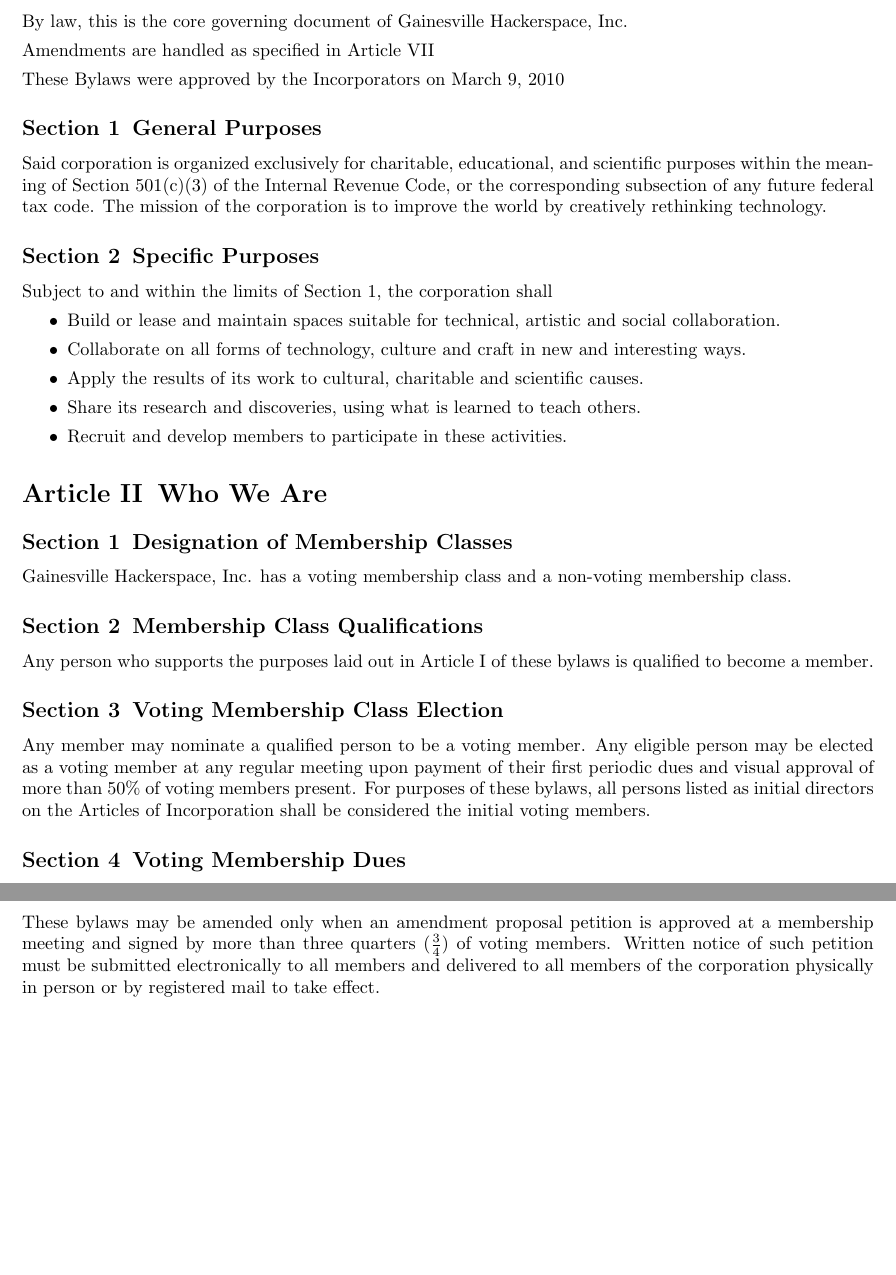
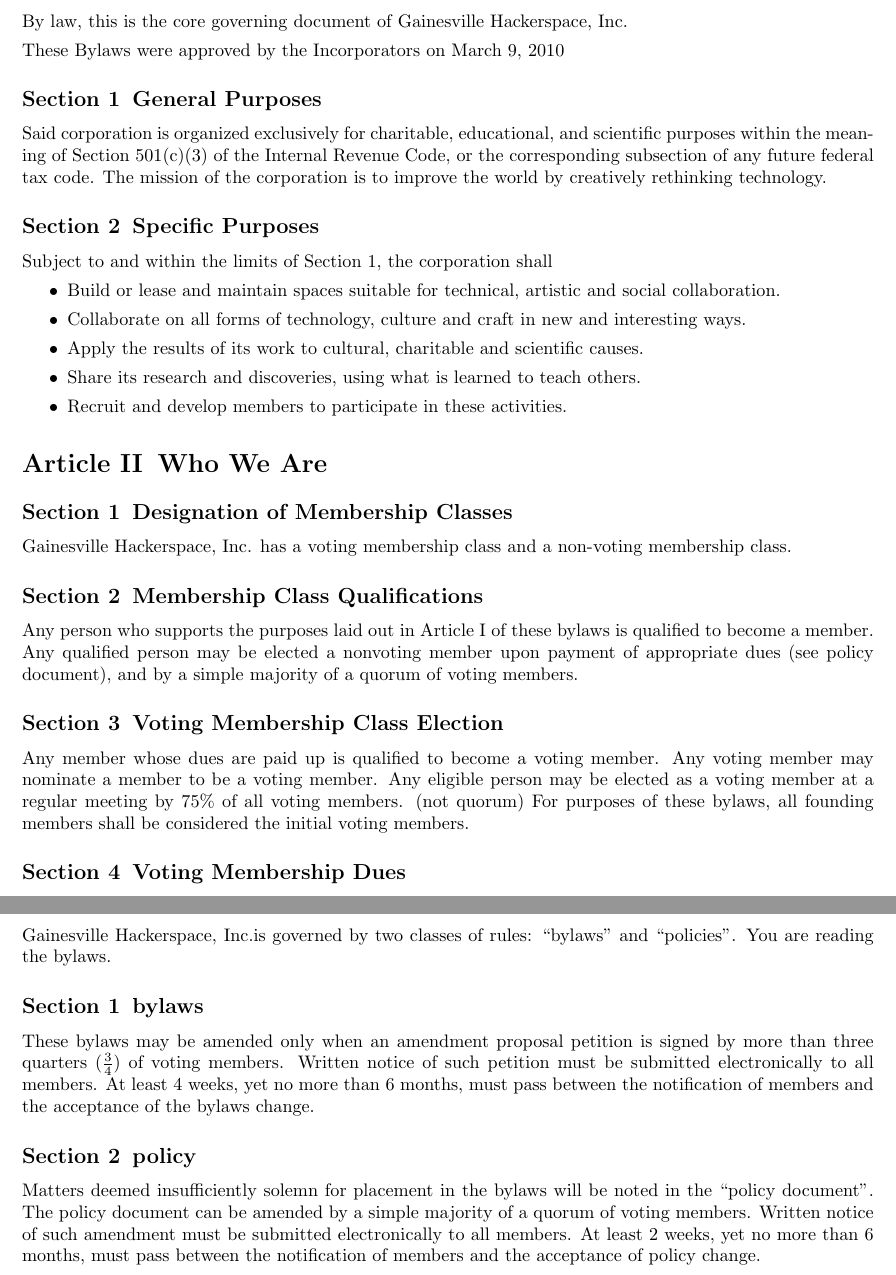
Before and after one commit to Skillhouse/bylaws, a LaTeX document (bylaws.tex): two parts of pages 3 and 8 of 8, joined at a grey line, cut so that both start at the same text, the shorter picture padded with empty space. Compiled offline with pdfLaTeX.

Commit message:
Notes from 2010-03-02 meeting

```diff
--- a/bylaws.tex
+++ b/bylaws.tex
@@ -72,8 +72,6 @@
 
 By law, this is the core governing document of \corpname
 
-Amendments are handled as specified in \ref{amendments}
-
 These Bylaws were approved by the Incorporators on \approvaldate
 
 \subsection{General Purposes}
@@ -108,17 +106,22 @@
 
 \subsection{Membership Class Qualifications}
 
-Any person who supports the purposes laid out in \ref{whyweexist} of these
-bylaws is qualified to become a member.
+Any person who supports the purposes laid out in \ref{whyweexist} of
+these bylaws is qualified to become a member.  Any qualified person
+may be elected a nonvoting member upon payment of appropriate dues
+(see policy document), and by a simple majority of a quorum of voting
+members.
+
 
 \subsection{Voting Membership Class Election}
 
-Any member may nominate a qualified person to be a voting member.  Any eligible
-person may be elected as a voting member at any regular meeting upon payment of
-their first periodic dues and visual approval of more than 50\% of voting members
-present.
-For purposes of these bylaws, all persons listed as initial directors on the
-Articles of Incorporation shall be considered the initial voting members.
+Any member whose dues are paid up is qualified to become a voting
+member.  Any voting member may nominate a member to be a voting
+member.  Any eligible person may be elected as a voting member at a
+regular meeting by 75\% of all voting members.  (not quorum)
+For purposes of these bylaws, all founding members shall be considered
+the initial voting members.
+
 
 \subsection{Voting Membership Dues}
 \label{votmemdue}
@@ -428,14 +432,30 @@
 Otherwise, the board or voting members may not create committees or delegate
 their authority.
 
-\section{Amendments}
-\label{amendments}
+\section{Rules and changes to them}
+\label{rules}
 
-These bylaws may be amended only when an amendment proposal petition is
-approved at a membership meeting and signed by more than three quarters
-($\frac{3}{4}$) of voting members.
-Written notice of such petition must be submitted electronically to all members
-and delivered to all members of the corporation physically in person or by
-registered mail to take effect.
+\corpname is governed by two classes of rules: ``bylaws'' and
+``policies''.  You are reading the bylaws.
+
+\subsection{bylaws}
+
+These bylaws may be amended only when an amendment proposal petition
+is signed by more than three quarters ($\frac{3}{4}$) of voting
+members.  Written notice of such petition must be submitted
+electronically to all members.  At least 4 weeks, yet no more than 6
+months, must pass between the notification of members and the
+acceptance of the bylaws change.
+
+\subsection{policy}
+
+Matters deemed insufficiently solemn for placement in the bylaws will
+be noted in the ``policy document''.  The policy document can be
+amended by a simple majority of a quorum of voting members.  Written
+notice of such amendment must be submitted electronically to all
+members.  At least 2 weeks, yet no more than 6 months, must pass
+between the notification of members and the acceptance of policy
+change.
+
 
 \end{document}
```
Also changed, not shown: bylaws.tex (1 more changed lines).
